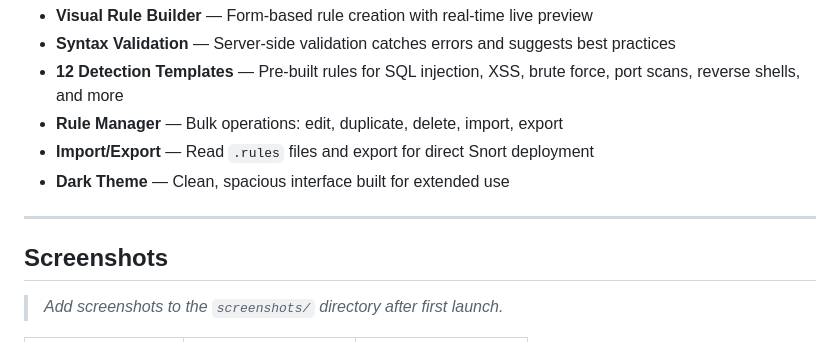
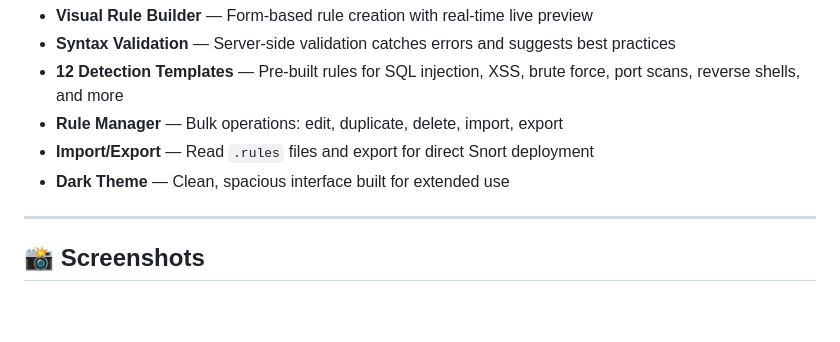
Before and after one commit to Rootless-Ghost/SnortForge, a Markdown page: README.md, the part around one of its changes. Rendered like a GitHub page; blank space fills up the shorter version.

```diff
--- a/README.md
+++ b/README.md
@@ -21,7 +21,6 @@ SnortForge streamlines the creation and management of Snort IDS/IPS rules. Wheth
 
 ---
 
-##  Screenshots
 
-> *Add screenshots to the `screenshots/` directory after first launch.*
+## 📸 Screenshots
 
```
Also changed, not shown: other parts of README.md (+14 -3 lines).
